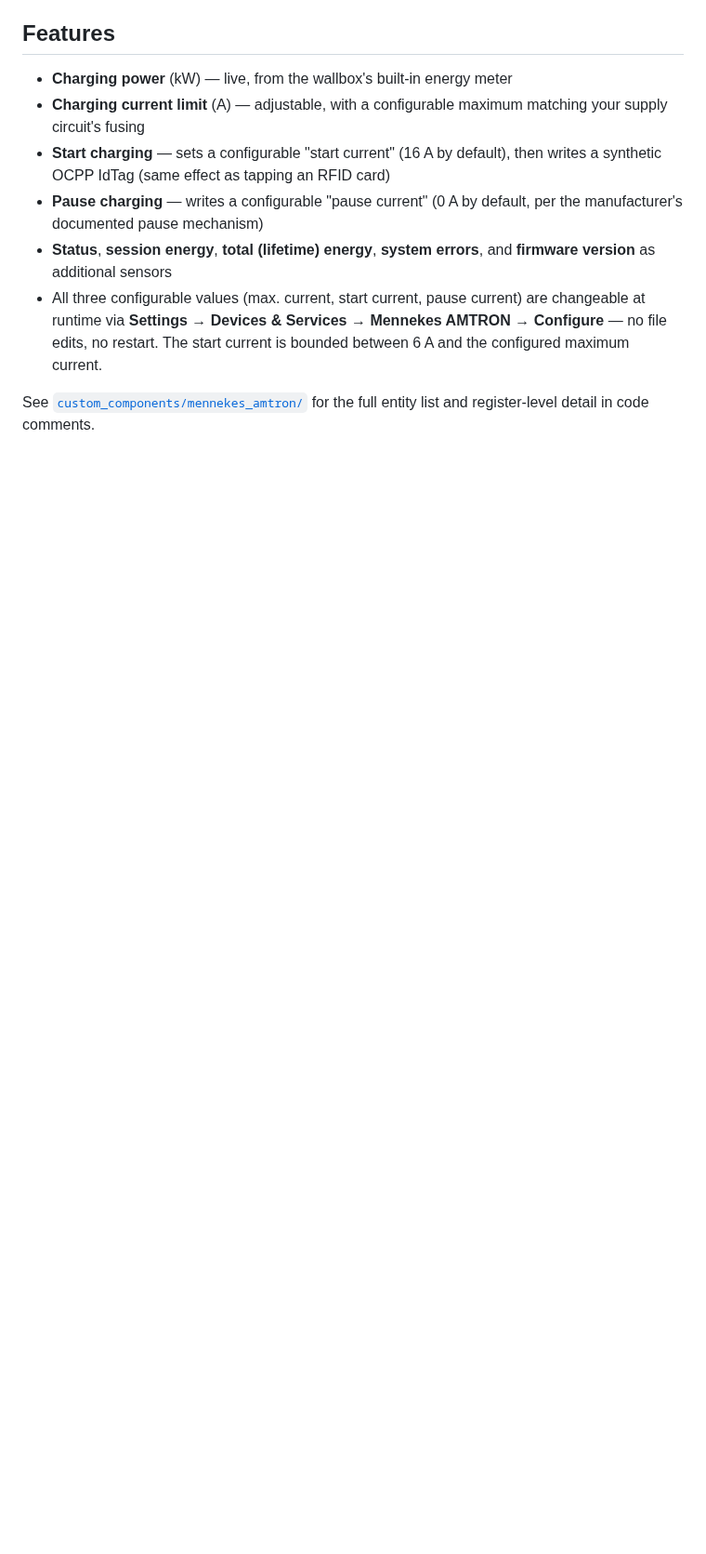
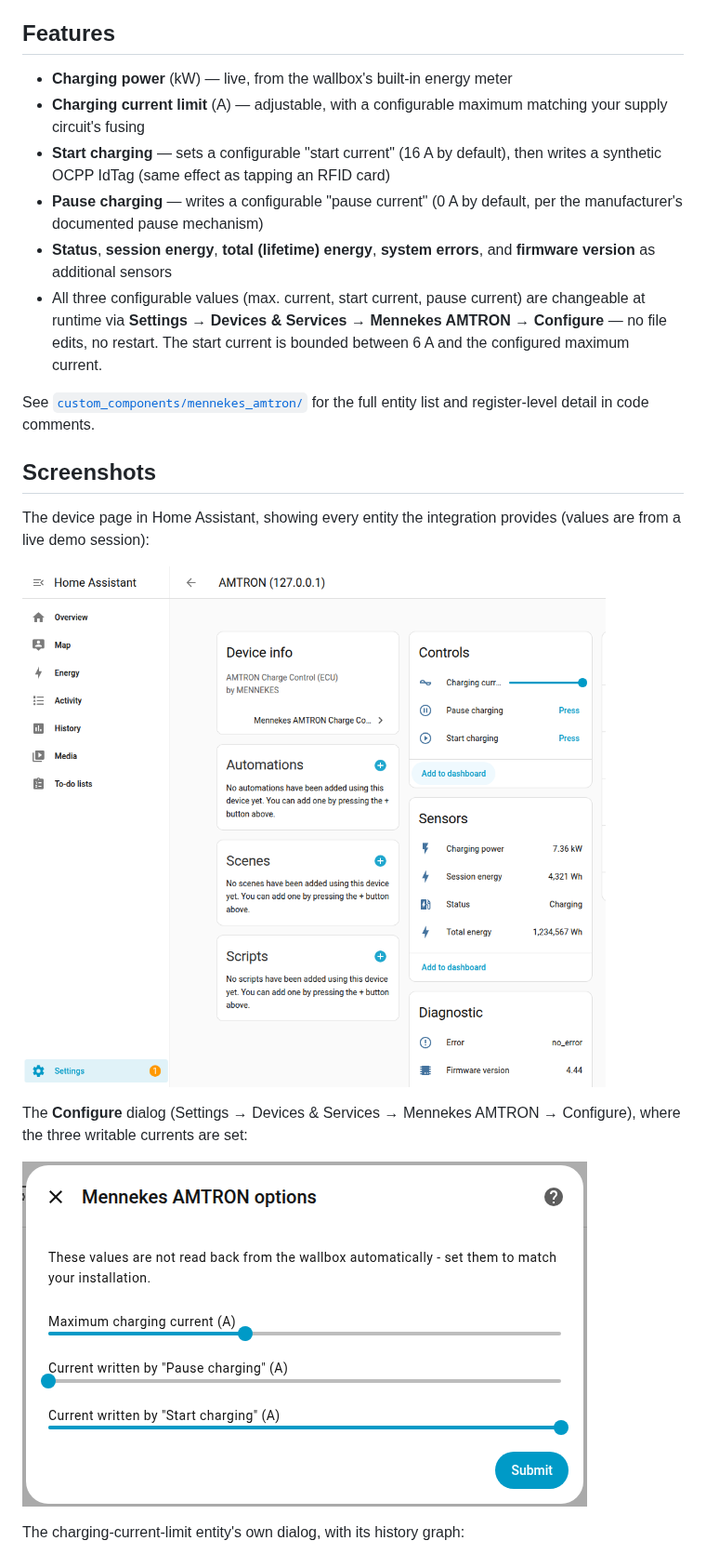
Before and after one commit to TenOfNine/Mennekes-HA-Integration, a Markdown page: README.md, the part around one of its changes. Shown at 93% size. GitHub-like rendering; pictures changed too: screenshots/configure_options_en.png (added), screenshots/device_page_en.png (added); blank space fills up the shorter version.

```diff
--- a/README.md
+++ b/README.md
@@ -31,3 +31,18 @@ pymodbus dependency.
 
 See [`custom_components/mennekes_amtron/`](custom_components/mennekes_amtron/) for the full
 entity list and register-level detail in code comments.
+
+## Screenshots
+
+The device page in Home Assistant, showing every entity the integration provides (values are
+from a live demo session):
+
+![Device page](screenshots/device_page_en.png)
+
+The **Configure** dialog (Settings → Devices & Services → Mennekes AMTRON → Configure), where
+the three writable currents are set:
+
+![Configure options](screenshots/configure_options_en.png)
+
+The charging-current-limit entity's own dialog, with its history graph:
+
```
Also changed, not shown: other parts of README.md (+10 -0 lines), screenshots/configure_options_de.png (added), screenshots/device_page_de.png (added), screenshots/entity_current_limit_de.png (added), screenshots/entity_current_limit_en.png (added).
